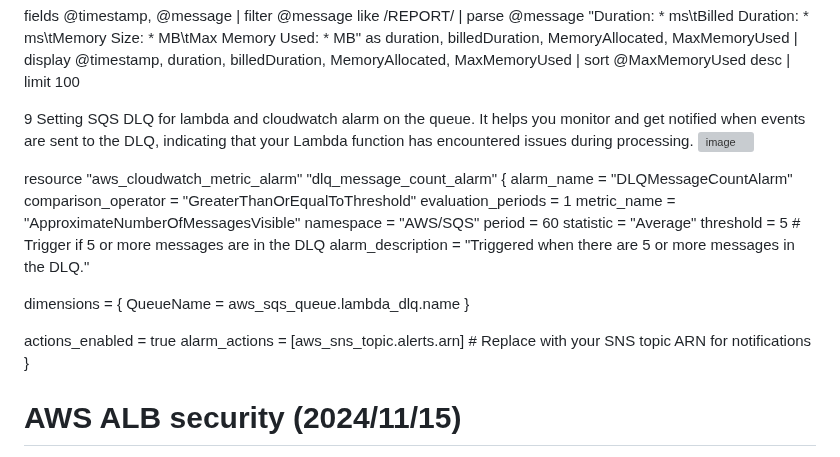
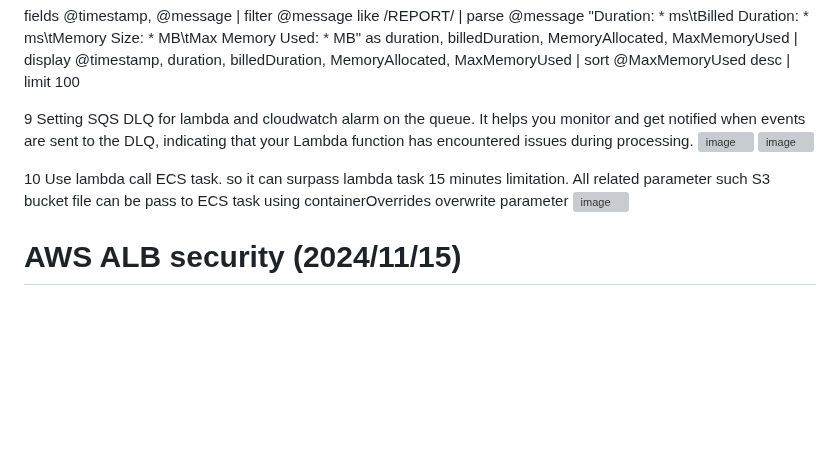
Before and after one commit to xiongye77/aws_sysops_tasks, a Markdown page: README.md, the part around the change. Rendered like a GitHub page; blank space fills up the shorter version; grey boxes are pictures that could not be loaded.

```diff
--- a/README.md
+++ b/README.md
@@ -36,26 +36,12 @@ fields @timestamp, @message
 
 9 Setting SQS DLQ for lambda and cloudwatch alarm on the queue. It helps you monitor and get notified when events are sent to the DLQ, indicating that your Lambda function has encountered issues during processing.
 <img width="768" alt="image" src="https://github.com/user-attachments/assets/7bbe83f0-5f1e-418c-b798-9cf557d26c60">
-
-
-resource "aws_cloudwatch_metric_alarm" "dlq_message_count_alarm" {
-  alarm_name          = "DLQMessageCountAlarm"
-  comparison_operator = "GreaterThanOrEqualToThreshold"
-  evaluation_periods  = 1
-  metric_name         = "ApproximateNumberOfMessagesVisible"
-  namespace           = "AWS/SQS"
-  period              = 60
-  statistic           = "Average"
-  threshold           = 5  # Trigger if 5 or more messages are in the DLQ
-  alarm_description   = "Triggered when there are 5 or more messages in the DLQ."
-
-  dimensions = {
-    QueueName = aws_sqs_queue.lambda_dlq.name
-  }
-
-  actions_enabled = true
-  alarm_actions   = [aws_sns_topic.alerts.arn]  # Replace with your SNS topic ARN for notifications
-}
+<img width="531" alt="image" src="https://github.com/user-attachments/assets/d1fd1cd8-bc67-426d-b028-8503dfbe7701">
+
+10 Use lambda call ECS task. so it can surpass lambda task 15 minutes limitation. All related parameter such S3 bucket file can be pass to ECS task using containerOverrides overwrite parameter
+<img width="838" alt="image" src="https://github.com/user-attachments/assets/bb48693e-b871-464f-8598-0ef740f70bd8">
+
+
 
 
 # AWS ALB security (2024/11/15)
```
